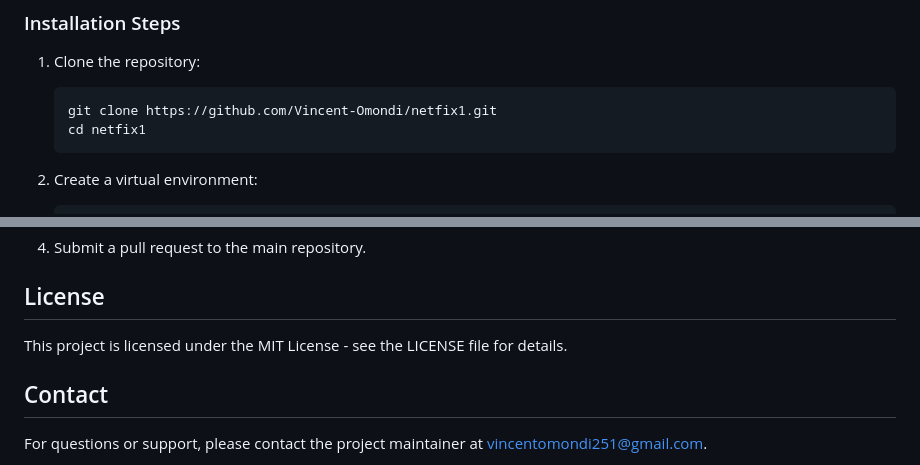
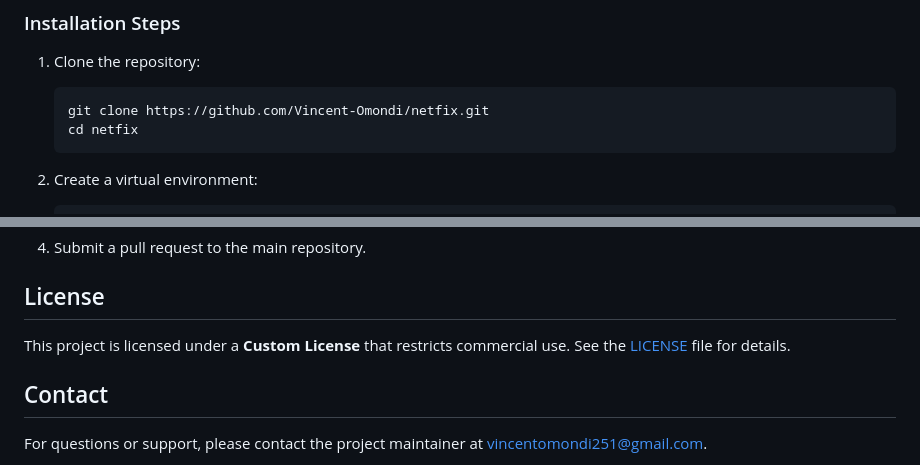
Before and after one commit to Vincent-Omondi/netfix1, a Markdown page: README.md, 2 parts joined by grey strips. GitHub-like rendering.

Commit message:
docs: update README to reflect licensing details

````diff
--- a/README.md
+++ b/README.md
@@ -96,8 +96,8 @@ To set up and run the project, follow these steps:
 
 1. Clone the repository:
    ```
-   git clone https://github.com/Vincent-Omondi/netfix1.git
-   cd netfix1
+   git clone https://github.com/Vincent-Omondi/netfix.git
+   cd netfix
    ```
 
 2. Create a virtual environment:
@@ -195,7 +195,7 @@ pip install django==3.1.14
 
 ## License
 
-This project is licensed under the MIT License - see the LICENSE file for details.
+This project is licensed under a **Custom License** that restricts commercial use. See the [LICENSE](./LICENSE) file for details.
 
 ## Contact
 
````
